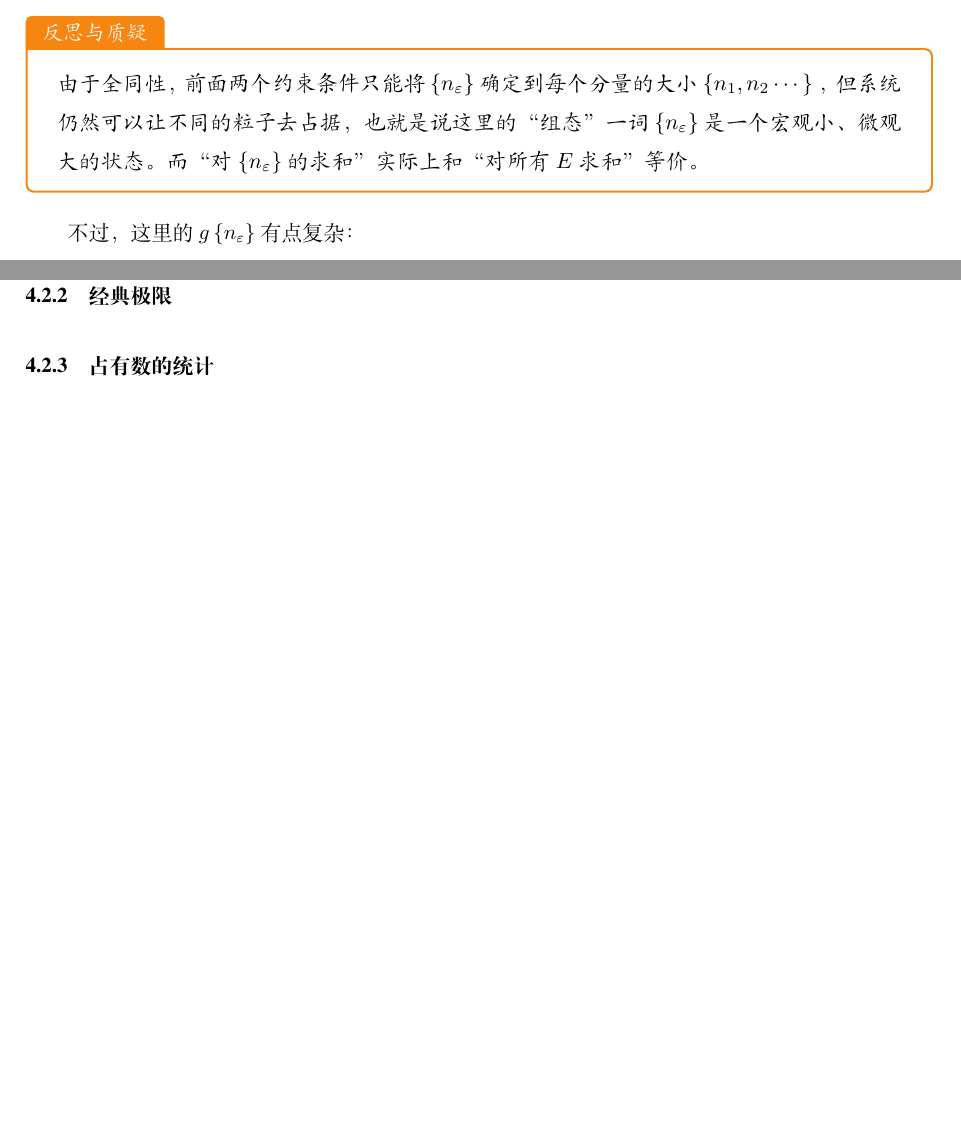
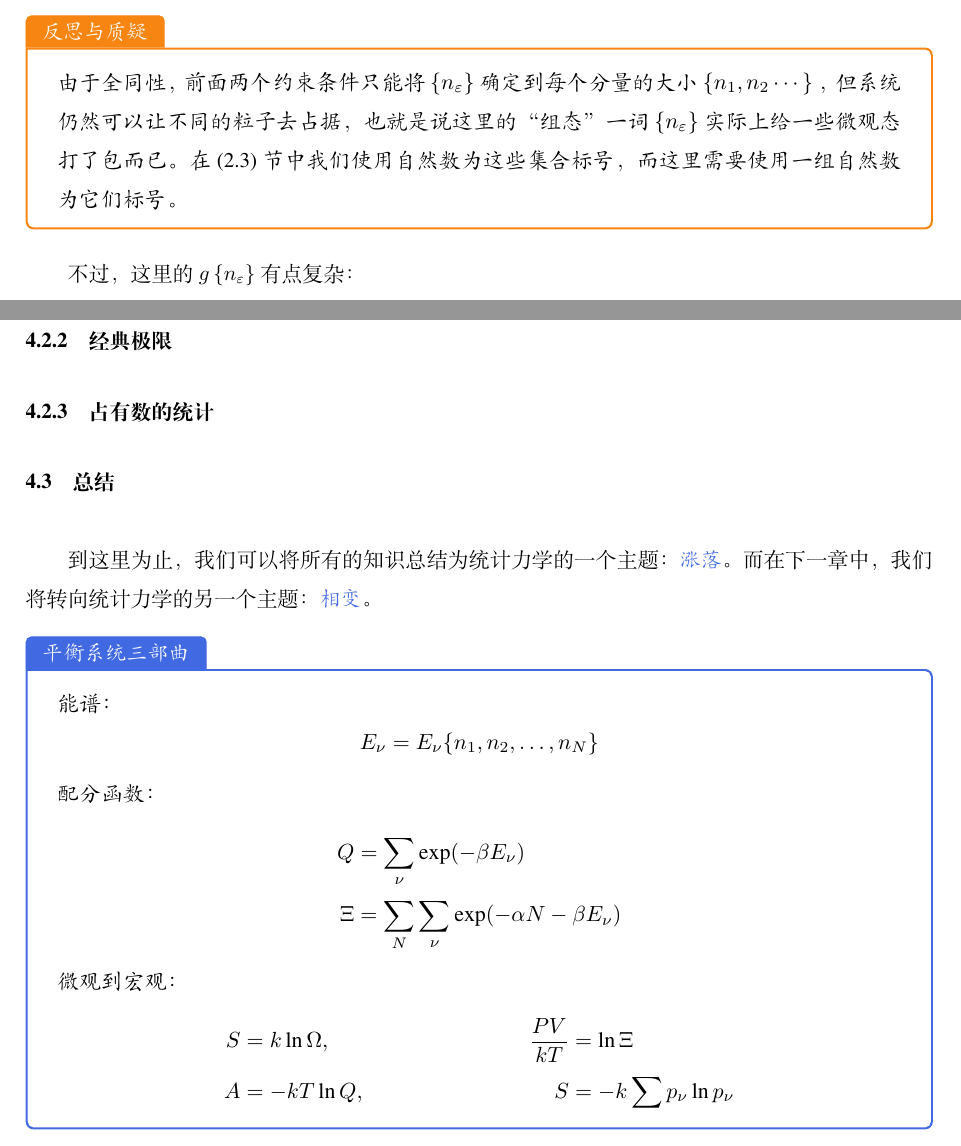
Before and after one commit to Bessgendre/Introduction-to-Statistical-Mechanics, a LaTeX book (main.tex, which reads chapters/the_theory_of_simple_gases.tex): two parts of pages 36 and 38 of 41, joined at a grey line, cut so that both start at the same text, the shorter picture padded with empty space. Compiled offline with XeLaTeX.

Commit message:
three main steps in equilibrium statistics

```diff
--- a/chapters/the_theory_of_simple_gases.tex
+++ b/chapters/the_theory_of_simple_gases.tex
@@ -33,7 +33,7 @@
 
 \begin{justification}{\kaishu 反思与质疑}
     \kaishu \fontsize{11pt}{16pt}
-        由于全同性，前面两个约束条件只能将 $\{n_{\varepsilon}\}$ 确定到每个分量的大小 $\{n_1,n_2\cdots\}$ ，但系统仍然可以让不同的粒子去占据，也就是说这里的“组态”一词 $\{n_{\varepsilon}\}$ 是一个宏观小、微观大的状态。而“对 $\{n_{\varepsilon}\}$ 的求和”实际上和“对所有 $E$ 求和”等价。
+        由于全同性，前面两个约束条件只能将 $\{n_{\varepsilon}\}$ 确定到每个分量的大小 $\{n_1,n_2\cdots\}$ ，但系统仍然可以让不同的粒子去占据，也就是说这里的“组态”一词 $\{n_{\varepsilon}\}$ 实际上给一些微观态打了包而已。在 (\ref*{sec:配分函数的性质}) 节中我们使用自然数为这些集合标号，而这里需要使用一组自然数为它们标号。
 \end{justification}
 
 不过，这里的 $g\left\{n_{\varepsilon}\right\}$ 有点复杂：
@@ -104,0 +106,21 @@
+\section{总结}
+
+到这里为止，我们可以将所有的知识总结为统计力学的一个主题： \textcolor{RoyalBlue}{\textbf{\kaishu 涨落}}。而在下一章中，我们将转向统计力学的另一个主题： \textcolor{RoyalBlue}{\textbf{\kaishu 相变}}。
+
+\begin{understanding}{\kaishu 平衡系统三部曲}
+\kaishu \fontsize{11pt}{16pt}
+    能谱：
+    \[
+        E_\nu = E_\nu\{n_1,n_2,\ldots,n_N\}
+    \]
+    配分函数：
+    \begin{align*}
+        Q &= \sum_\nu \exp(-\beta E_\nu)\\
+        \Xi &= \sum_{N}\sum_{\nu} \exp(-\alpha N-\beta E_\nu)
+    \end{align*}
+    微观到宏观：
+    \begin{align*}
+        S &= k \ln \Omega,& \frac{PV}{kT} &= \ln \Xi\\
+        A &= -kT\ln Q,& S &= -k\sum p_\nu \ln p_\nu
+    \end{align*}
+\end{understanding}
```
Also changed, not shown: chapters/the_theory_of_simple_gases.tex (29 more changed lines).
